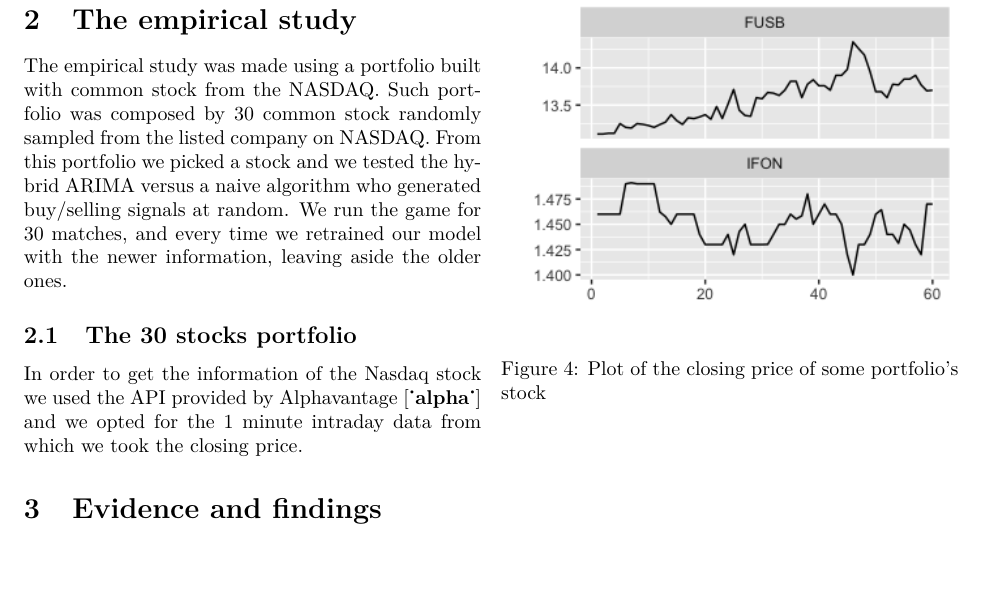
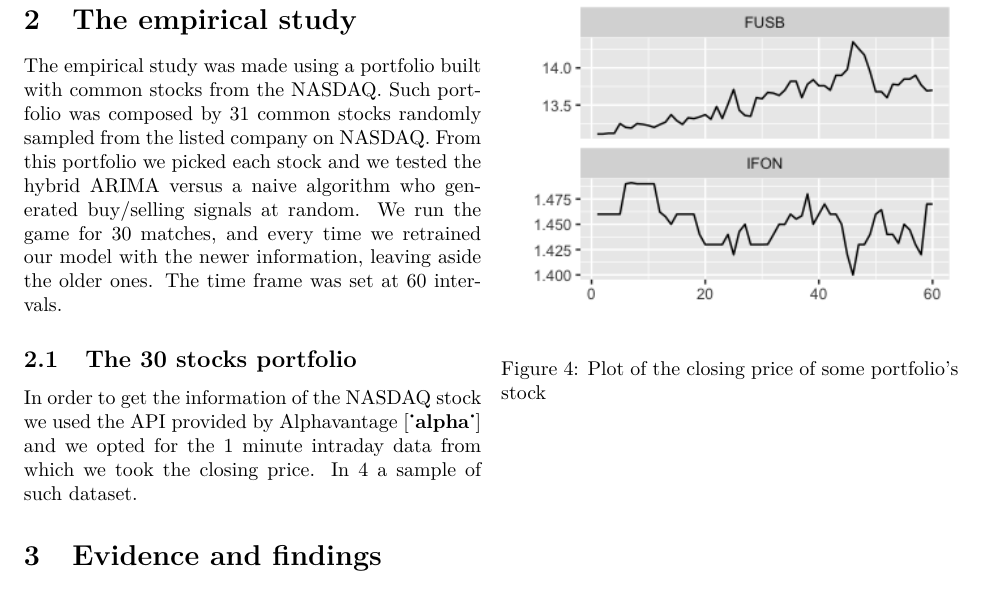
Before and after one commit to mrepetto94/DynamicEcon, a LaTeX paper (Paper/main.tex): part of page 4 of 4, cut so that both start at the same text. Compiled offline with pdfLaTeX.

Commit message:
Updates from ShareLaTeX

```diff
--- a/Paper/main.tex
+++ b/Paper/main.tex
@@ -198,15 +198,17 @@ $$
 In building an ANN model, subjective judgments of the model order as well as the model adequacy is often needed, and there's no universal rule of thumb on that.Therefore it is possible that sub-optimal models may be used in the hybrid method.
 
 \section{The empirical study}
-The empirical study was made using a portfolio built with common stock from the NASDAQ. Such portfolio was composed by 30 common stock randomly sampled from the listed company on NASDAQ. From this portfolio we picked a stock and we tested the hybrid ARIMA versus a naive algorithm who generated buy/selling signals at random. We run the game for 30 matches, and every time we retrained our model with the newer information, leaving aside the older ones.
+The empirical study was made using a portfolio built with common stocks from the NASDAQ. Such portfolio was composed by 31 common stocks randomly sampled from the listed company on NASDAQ. From this portfolio we picked each stock and we tested the hybrid ARIMA versus a naive algorithm who generated buy/selling signals at random. We run the game for 30 matches, and every time we retrained our model with the newer information, leaving aside the older ones. The time frame was set at 60 intervals.
 
 \subsection{The 30 stocks portfolio}
-In order to get the information of the Nasdaq stock we used the API provided by Alphavantage \cite{_alpha_} and we opted for the 1 minute intraday data from which we took the closing price.
+In order to get the information of the NASDAQ stock we used the API provided by Alphavantage \cite{_alpha_} and we opted for the 1 minute intraday data from which we took the closing price. In \ref{portfolio} a sample of such dataset.
+
+
 \begin{figure}
     \centering
     \includegraphics[width=1\linewidth, ]{Paper/images/Rplot.png}
     \caption{Plot of the closing price of some portfolio's stock}
-    \label{portfolo}
+    \label{portfolio}
 \end{figure}
 
 \section{Evidence and findings}
```
Also changed, not shown: 1 other file.
